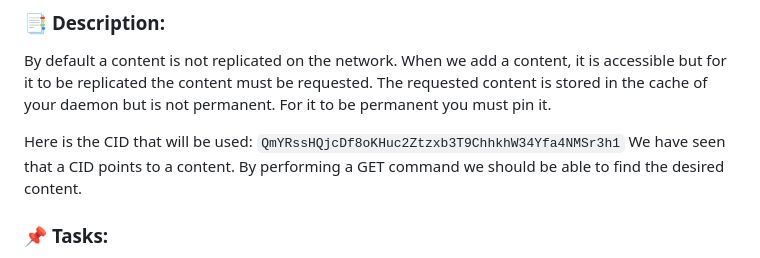
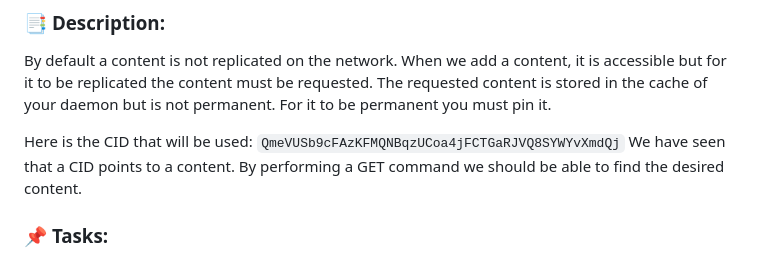
Before and after one commit to PoCInnovation/Pool2023, a Markdown page: P2P/day05/README.md, the part around the change. GitHub-like rendering.

```diff
--- a/P2P/day05/README.md
+++ b/P2P/day05/README.md
@@ -131,7 +131,7 @@ The requested content is stored in the cache of your daemon but is not permanent
 For it to be permanent you must pin it.
 
 
-Here is the CID that will be used: `QmYRssHQjcDf8oKHuc2Ztzxb3T9ChhkhW34Yfa4NMSr3h1`
+Here is the CID that will be used: `QmeVUSb9cFAzKFMQNBqzUCoa4jFCTGaRJVQ8SYWYvXmdQj`
 We have seen that a CID points to a content. By performing a GET command we should be able to find the desired content.
 
 ### :pushpin: **Tasks**:
```
